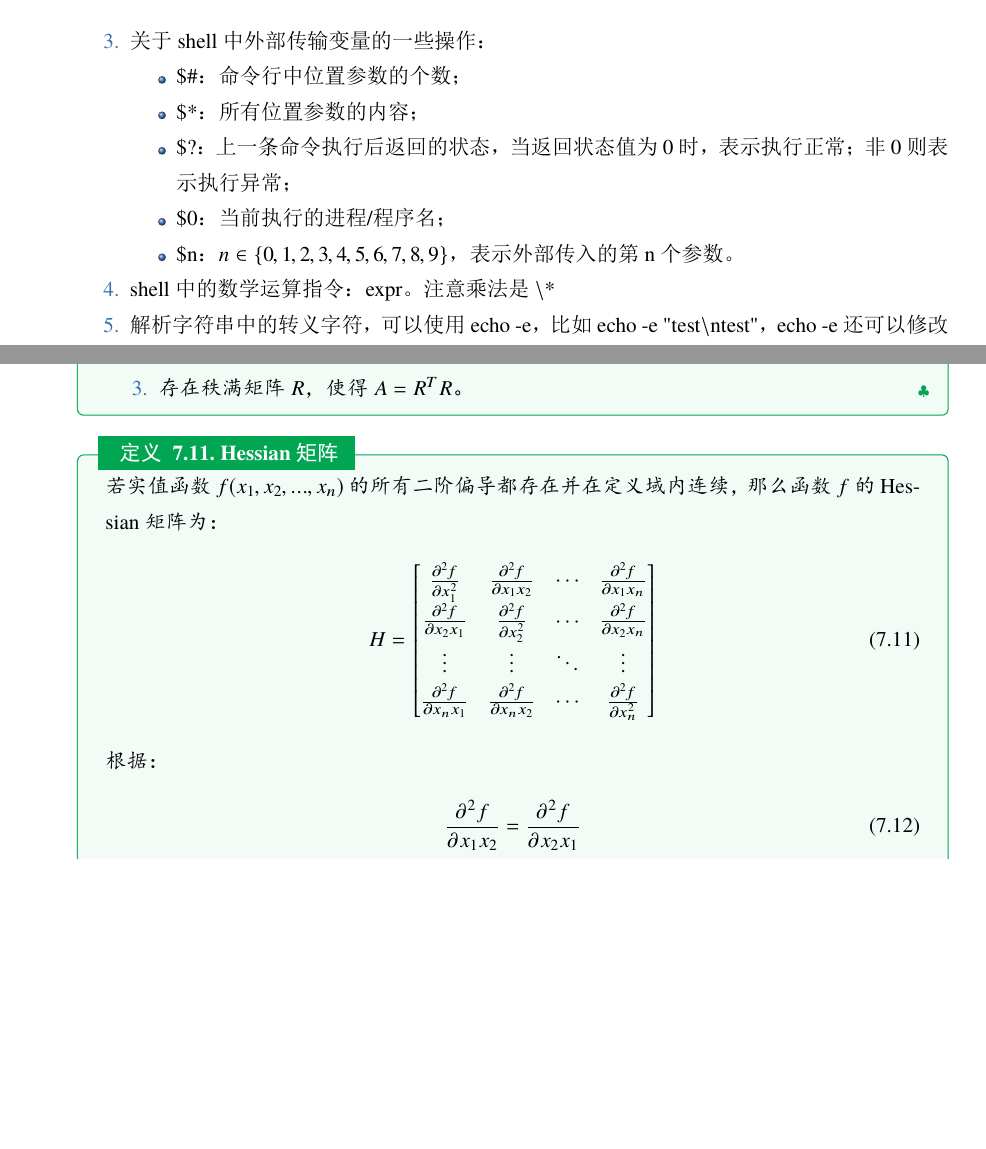
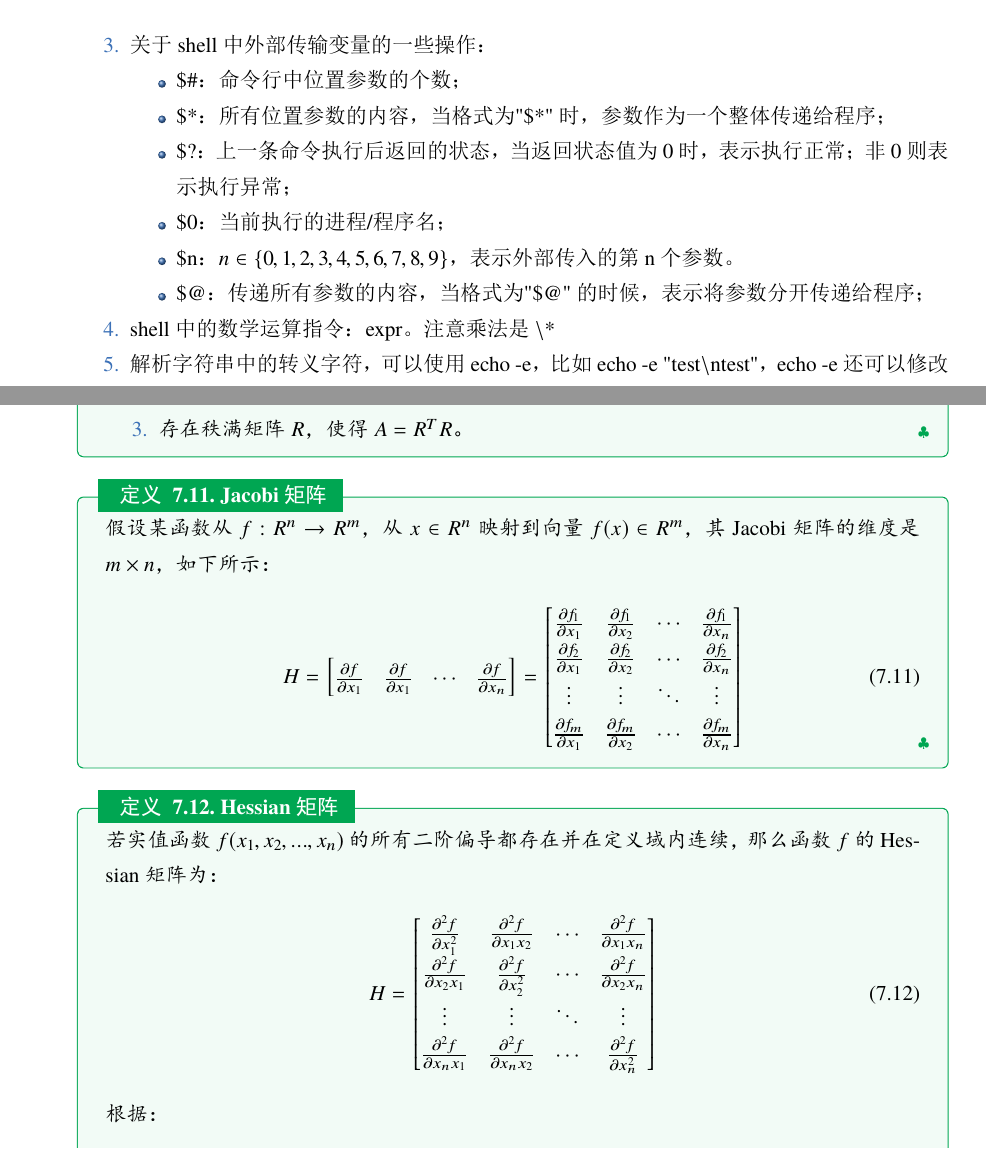
Before and after one commit to MXuer/asr-notes, a LaTeX document (asr-note.tex, which reads chapters/linux-notes.tex, chapters/mathmatic.tex): two parts of pages 14 and 36 of 58, joined at a grey line, cut so that both start at the same text, the shorter picture padded with empty space. The pictures show the PDF file asr-note.pdf that the author committed with the source.

Commit message:
add jacobi matrix

```diff
--- a/chapters/linux-notes.tex
+++ b/chapters/linux-notes.tex
@@ -51,10 +51,11 @@ POSIX
   \item 关于shell中外部传输变量的一些操作：
     \begin{itemize}
       \item \$\#：命令行中位置参数的个数；
-      \item \$*：所有位置参数的内容；
+      \item \$*：所有位置参数的内容，当格式为"\$*"时，参数作为一个整体传递给程序；
       \item \$?：上一条命令执行后返回的状态，当返回状态值为0时，表示执行正常；非0则表示执行异常；
       \item \$0：当前执行的进程/程序名；
       \item \$n：$n\in\{0,1,2,3,4,5,6,7,8,9\}$，表示外部传入的第n个参数。
+      \item \$@：传递所有参数的内容，当格式为"\$@"的时候，表示将参数分开传递给程序；
     \end{itemize}
   \item shell中的数学运算指令：expr。注意乘法是 $\backslash$*
   \item 解析字符串中的转义字符，可以使用 echo -e，比如 echo -e "test$\backslash$ntest"，echo -e 还可以修改输出的颜色和背景色，指令是$\backslash$[033[前景颜色;背景颜色m。$\backslash$[033[0m 表示恢复到系统默认颜色。其前景颜色的数值为：默认=0，黑色=30，红色=31，绿色=32，黄色=33，蓝色=34，紫色=35，天蓝色=36，白色=3；背景颜色的数值为：默认=0，黑色=30，红色=31，绿色=32，黄色=33，蓝色=34，紫色=35，天蓝色=36，白色=3。
--- a/chapters/mathmatic.tex
+++ b/chapters/mathmatic.tex
@@ -117,3 +117,13 @@ A^{2}=A
 \item $x^{T}Ax \ge 0$对所有非零向量$x$都成立；
 \item 存在秩满矩阵$R$，使得$A=R^{T}R$。
 \end{enumerate}
+\end{definition}
+
+%Jacobi矩阵
+\begin{definition}{\hypertarget{power}{Jacobi矩阵}}{int}
+\label{def:jacobi}
+假设某函数从$f:R^{n}\rightarrow R^{m}$，从$x\in{R^{n}}$映射到向量$f(x)\in{R^{m}}$，其Jacobi矩阵的维度是$m\times{n}$，如下所示：
+\begin{align}
+H =
+\begin{bmatrix}
+\frac{\partial f}{\partial x_{1}} & \frac{\partial f}{\partial x_{1}} & \cdots & \frac{\partial f}{\partial x_{n}}
@@ -120,3 +138,4 @@ A^{2}=A
+\end{align}
 \end{definition}
 
 %Hessian矩阵
```
Also changed, not shown: asr-note.pdf, chapters/mathmatic.tex (9 more changed lines).
